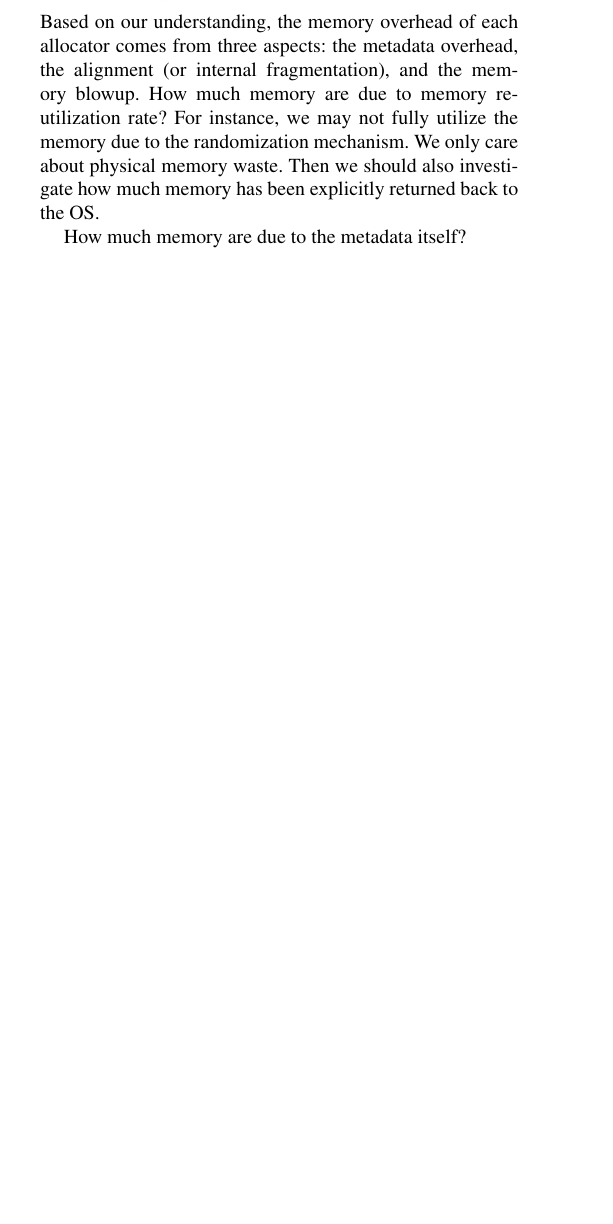
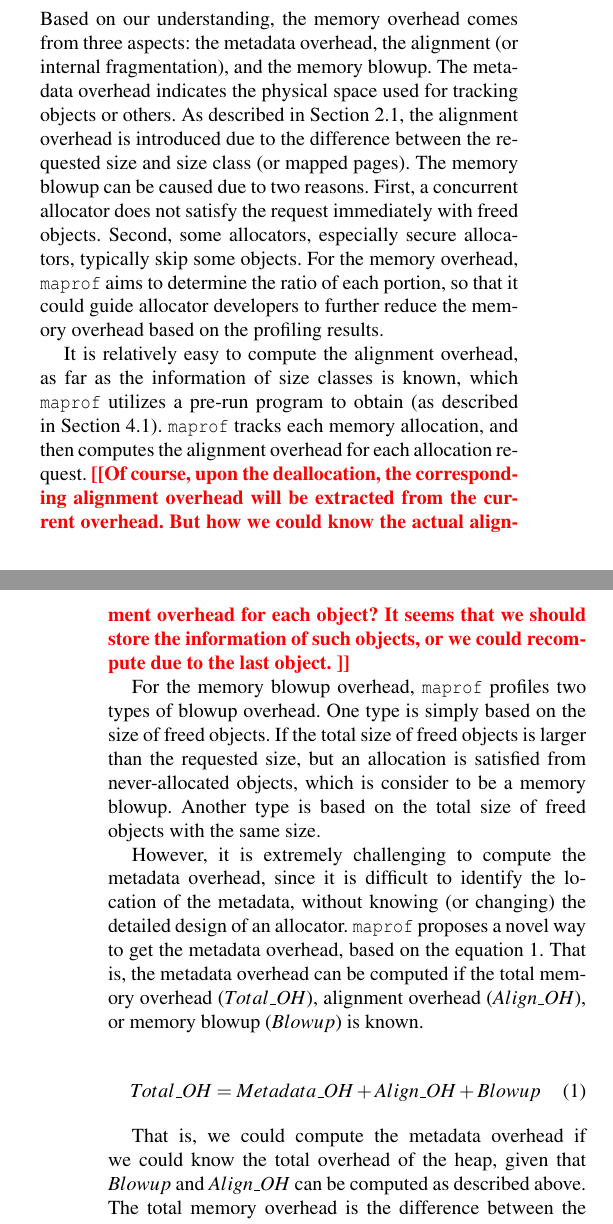
Before and after one commit to UTSASRG/MemPerf-Pro, a LaTeX paper (paper/mmprof.tex, which reads paper/overview.tex): part of one column of page 3 of 7 before the commit and two parts of the columns of pages 3 and 4 of 8 after it, the two joined at a grey line, cut so that both start at the same text, the shorter picture padded with empty space. Compiled offline with pdfLaTeX; a missing font is replaced by an installed copy or a similar font.

Commit message:
Overview

```diff
--- a/paper/mmprof.tex
+++ b/paper/mmprof.tex
@@ -52,6 +52,7 @@
 \setlength{\paperheight}{\pprh}
 \setlength{\pdfpagewidth}{\pprw}
 \setlength{\pdfpageheight}{\pprh}
+\def \theequation {\arabic{equation}}
 
 %%%%%%%%%%%%%%%%%%%%%%%%%%%%%%%%%%%%%%%%
 % Useful reviewing/feedback annotations
--- a/paper/overview.tex
+++ b/paper/overview.tex
@@ -53,10 +53,31 @@ If allocation and deallocation takes too much time, it could be caused by multip
 
 \subsubsection{Memory Overhead}
 
-Based on our understanding, the memory overhead of each allocator comes from three aspects: the metadata overhead, the alignment (or internal fragmentation), and the memory blowup.
-How much memory are due to memory re-utilization rate? For instance, we may not fully utilize the memory due to the randomization mechanism. We only care about physical memory waste. Then we should also investigate how much memory has been explicitly returned back to the OS.
+Based on our understanding, the memory overhead comes from three aspects: the metadata overhead, the alignment (or internal fragmentation), and the memory blowup. The metadata overhead indicates the physical space used for tracking objects or others. As described in Section~\ref{sec:allocator}, the alignment overhead is introduced due to the difference between the requested size and size class (or mapped pages). The memory blowup can be caused due to two reasons. First, a concurrent allocator does not satisfy the request immediately with freed objects. Second, some allocators, especially secure allocators, typically skip some objects. For the memory overhead, \MP{} aims to determine the ratio of each portion, so that it could guide allocator developers to further reduce the memory overhead based on the profiling results.
 
-How much memory are due to the metadata itself?
+
+It is relatively easy to compute the alignment overhead, as far as the information of size classes is known, which \MP{} utilizes a pre-run program to obtain (as described in Section~\ref{sec:understandingallocators}). \MP{} tracks each memory allocation, and then computes the alignment overhead for each allocation request. \todo{Of course, upon the deallocation, the corresponding alignment overhead will be extracted from the current overhead. But how we could know the actual alignment overhead for each object? It seems that we should store the information of such objects, or we could recompute due to the last object. }
+
+For the memory blowup overhead, \MP{} profiles two types of blowup overhead. One type is simply based on the size of freed objects. If the total size of freed objects is larger than the requested size, but an allocation is satisfied from never-allocated objects, which is consider to be a memory blowup. Another type is based on the total size of freed objects with the same size.
+
+However, it is extremely challenging to compute  the metadata overhead, since it is difficult to identify the location of the metadata, without knowing (or changing) the detailed design of an allocator. \MP{} proposes a novel way to get the metadata overhead, based on the equation~\ref{eq:memoryoverhead}. That is, the metadata overhead can be computed if the total memory overhead ($Total\_{OH}$), alignment overhead ($Align\_{OH}$), or memory blowup ($Blowup$) is known.
+
+\begin{equation}
+%\vspace{-0.1in}
+\label{eq:memoryoverhead}
+Total\_{OH}=Metadata\_{OH}+Align\_{OH}+Blowup
+\end{equation}
+
+That is, we could compute the metadata overhead if we could know the total overhead of the heap, given that $Blowup$ and $Align\_{OH}$ can be computed as described above. The total memory overhead is the difference between the total memory consumption of heap objects and the total requested size of heap objects. For the latter one,  \MP{} could increment the size of every allocation, and then decrement the corresponding size of each deallocation.  That is, the question attributes to the determination of the memory consumption of the heap. We noticed that the \texttt{/proc/PID/smaps} file actually contains the size of physical memory for each virtual memory region (in its \texttt{Referenced} field). That is, we could compute the total physical memory consumption by summing up all physical memory of virtual memory regions that are related to the heap. In order to identify all virtual memory regions belonging to the heap, \MP{} intercepts all memory related system calls, and only includes those ones invoked during allocations and deallocations.
+
+
+
+
+%How we could know the total memory consumption? As described in Section~\ref{}, \MP{} intercepts all memory allocations and deallocations. Also,  all memory-related system calls, such as \texttt{mmap}, \texttt{munmap}, \texttt{madvise}, \texttt{mremap}, and \texttt{sbrk}. occurring inside memory allocations and deallocations will be tracked, where the allocator may utilize the
+
+For memory overhead, programmers only care about the time with the maximum overhead. To achieve this, \MP{} periodically gets the data about the memory overhead, but only shows the data with the maximum overhead to programmers.
+
+%How much memory are due to memory re-utilization rate? For instance, we may not fully utilize the memory due to the randomization mechanism. We only care about physical memory waste. Then we should also investigate how much memory has been explicitly returned back to the OS. How much memory are due to the metadata itself?
 
 \subsubsection{Scalability Analysis}
 
```
Also changed, not shown: paper/implementation.tex (+3 -0 lines), paper/introduction.tex (+1 -1 lines), paper/overview.tex (8 more changed lines).
